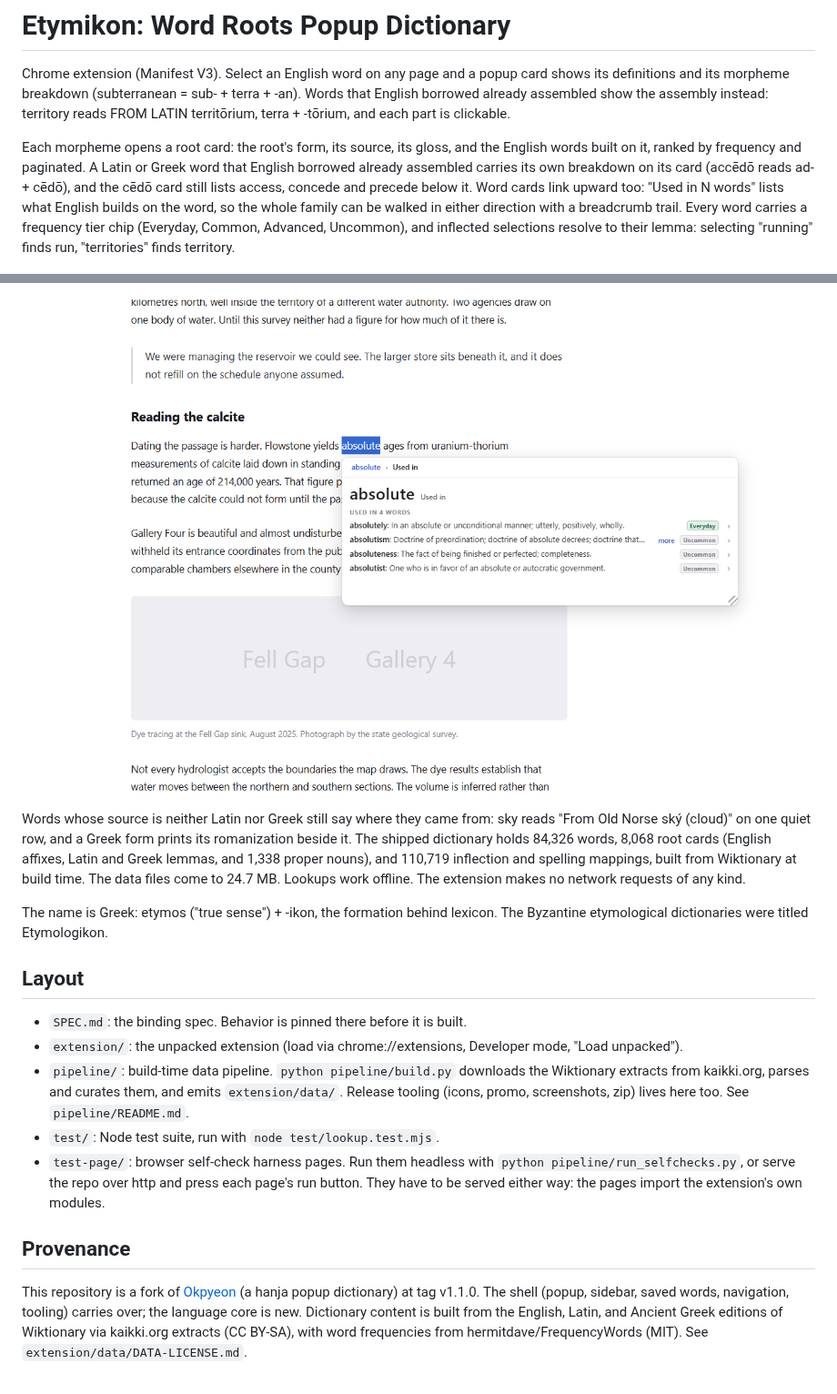
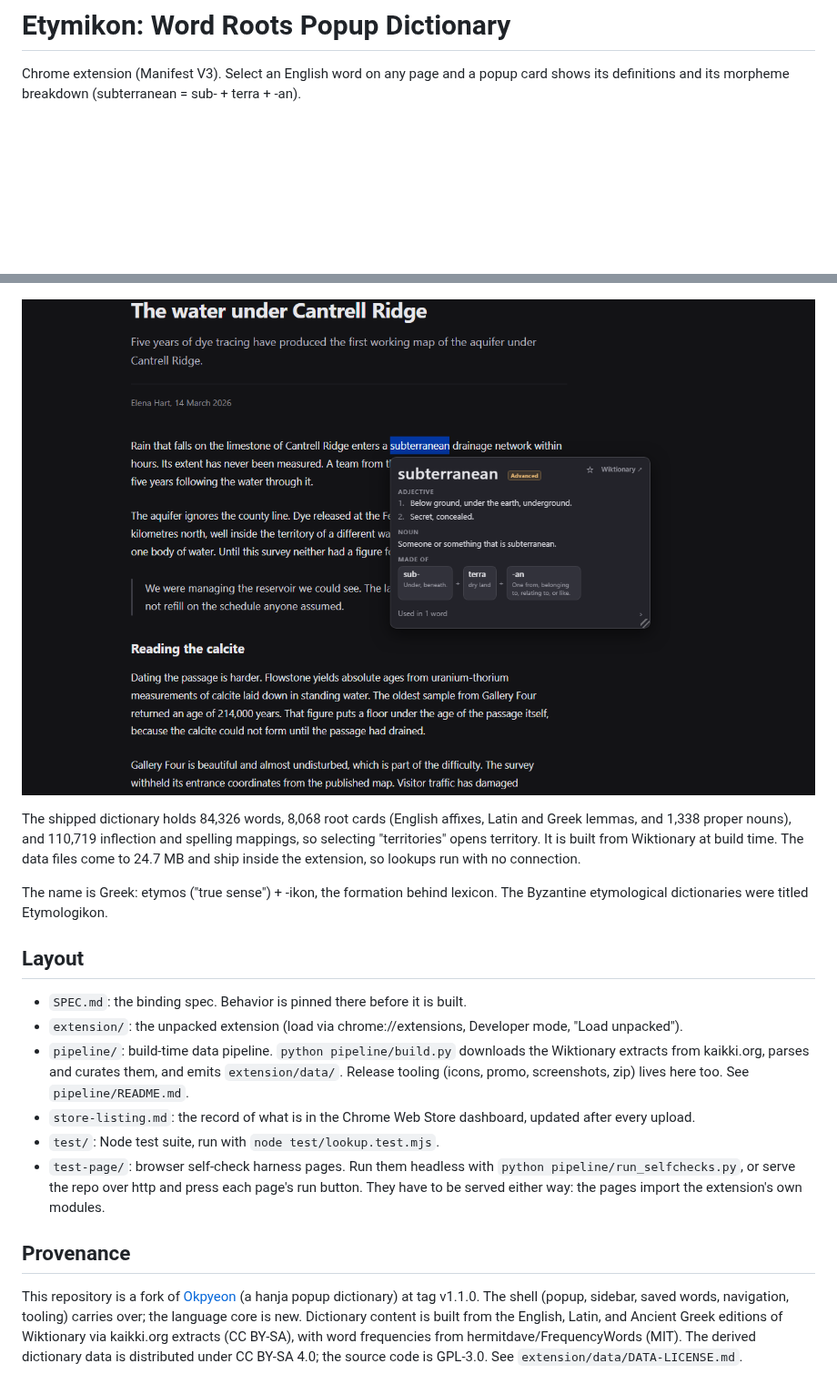
Before and after one commit to jjm4000/etymikon, a Markdown page: README.md, 2 parts joined by grey strips. Shown at 91% size. Drawn GitHub-style; blank space fills up the shorter version.

Commit message:
Declutter the README and match its gallery to the store set
The README carried mechanics and a reassurance the listing rules cut:
clickable parts, pagination, the breadcrumb trail, and "makes no network
requests of any kind" on top of the offline sentence. Those are gone.
Bidirectional families stay, because "Used in N words" is a feature
rather than a way of getting around, and the example is now the one the
shipped index actually returns: absolute, used in 4 words, opening
absolutely, absolutism, absoluteness and absolutist.

Examples are checked against the shipped bundle rather than restated.
The cedo card lists 44 words, not the three the old text named, counted
through buildFamilyIndex which credits anchors; -ful builds 360, which
is what screenshot 2 renders. The accedo gloss, the terra and -torium
chip glosses, the accede register marker and the sky origin row are read
off extension/data. The romanization claim is narrowed to where it
renders: a non-Latin chip, not the FROM GREEK headline, which carries no
romanization.

The gallery embedded 1, 3, 2, 4 and 8 and showed no dark mode while the
store set does. It is now 1, 3, 2, 4 and 7, the same five the store
upload takes, so the two do not diverge on what they demonstrate.

Layout gains store-listing.md, and Provenance states the derived-data
license the file it points at holds.

Co-Authored-By: Claude Fable 5 <noreply@anthropic.com>

```diff
--- a/README.md
+++ b/README.md
@@ -2,21 +2,7 @@
 
 Chrome extension (Manifest V3). Select an English word on any page and a
 popup card shows its definitions and its morpheme breakdown
-(subterranean = sub- + terra + -an). Words that English borrowed
-already assembled show the assembly instead: territory reads FROM LATIN
-territōrium, terra + -tōrium, and each part is clickable.
-
-Each morpheme opens a root card: the root's form, its source, its
-gloss, and the English words built on it, ranked by frequency and
-paginated. A Latin or Greek word that English borrowed already
-assembled carries its own breakdown on its card (accēdō reads ad- +
-cēdō), and the cēdō card still lists access, concede and precede below
-it. Word cards link upward too: "Used in N words" lists what
-English builds on the word, so the whole family can be walked in either
-direction with a breadcrumb trail. Every word carries a frequency tier
-chip (Everyday, Common, Advanced, Uncommon), and inflected selections
-resolve to their lemma: selecting "running" finds run, "territories"
-finds territory.
+(subterranean = sub- + terra + -an).
 
 ![Word breakdown](screenshots/1-word-breakdown.png)
 
@@ -30,16 +40,14 @@ any card saves it into folders; folders export to Anki or CSV.
 
 ![Sidebar search](screenshots/4-sidebar-search.png)
 
-![Used in](screenshots/8-used-in.png)
+![Dark mode](screenshots/7-dark-mode.png)
 
-Words whose source is neither Latin nor Greek still say where they
-came from: sky reads "From Old Norse ský (cloud)" on one quiet row, and
-a Greek form prints its romanization beside it. The shipped dictionary
-holds 84,326 words, 8,068 root cards (English affixes, Latin and Greek
-lemmas, and 1,338 proper nouns), and 110,719 inflection and spelling
-mappings, built from Wiktionary at build time. The data files come to
-24.7 MB. Lookups work offline. The extension makes no network requests
-of any kind.
+The shipped dictionary holds 84,326 words, 8,068 root cards (English
+affixes, Latin and Greek lemmas, and 1,338 proper nouns), and 110,719
+inflection and spelling mappings, so selecting "territories" opens
+territory. It is built from Wiktionary at build time. The data files come
+to 24.7 MB and ship inside the extension, so lookups run with no
+connection.
 
 The name is Greek: etymos ("true sense") + -ikon, the formation behind
 lexicon. The Byzantine etymological dictionaries were titled
@@ -55,6 +63,8 @@ Etymologikon.
   downloads the Wiktionary extracts from kaikki.org, parses and curates
   them, and emits `extension/data/`. Release tooling (icons, promo,
   screenshots, zip) lives here too. See `pipeline/README.md`.
+- `store-listing.md`: the record of what is in the Chrome Web Store
+  dashboard, updated after every upload.
 - `test/`: Node test suite, run with `node test/lookup.test.mjs`.
 - `test-page/`: browser self-check harness pages. Run them headless with
   `python pipeline/run_selfchecks.py`, or serve the repo over http and
@@ -68,5 +78,6 @@ This repository is a fork of [Okpyeon](https://github.com/jjm4000/okpyeon)
 saved words, navigation, tooling) carries over; the language core is
 new. Dictionary content is built from the English, Latin, and Ancient
 Greek editions of Wiktionary via kaikki.org extracts (CC BY-SA), with
-word frequencies from hermitdave/FrequencyWords (MIT). See
-`extension/data/DATA-LICENSE.md`.
+word frequencies from hermitdave/FrequencyWords (MIT). The derived
+dictionary data is distributed under CC BY-SA 4.0; the source code is
+GPL-3.0. See `extension/data/DATA-LICENSE.md`.
```
Also changed, not shown: other parts of README.md (+26 -2 lines).
